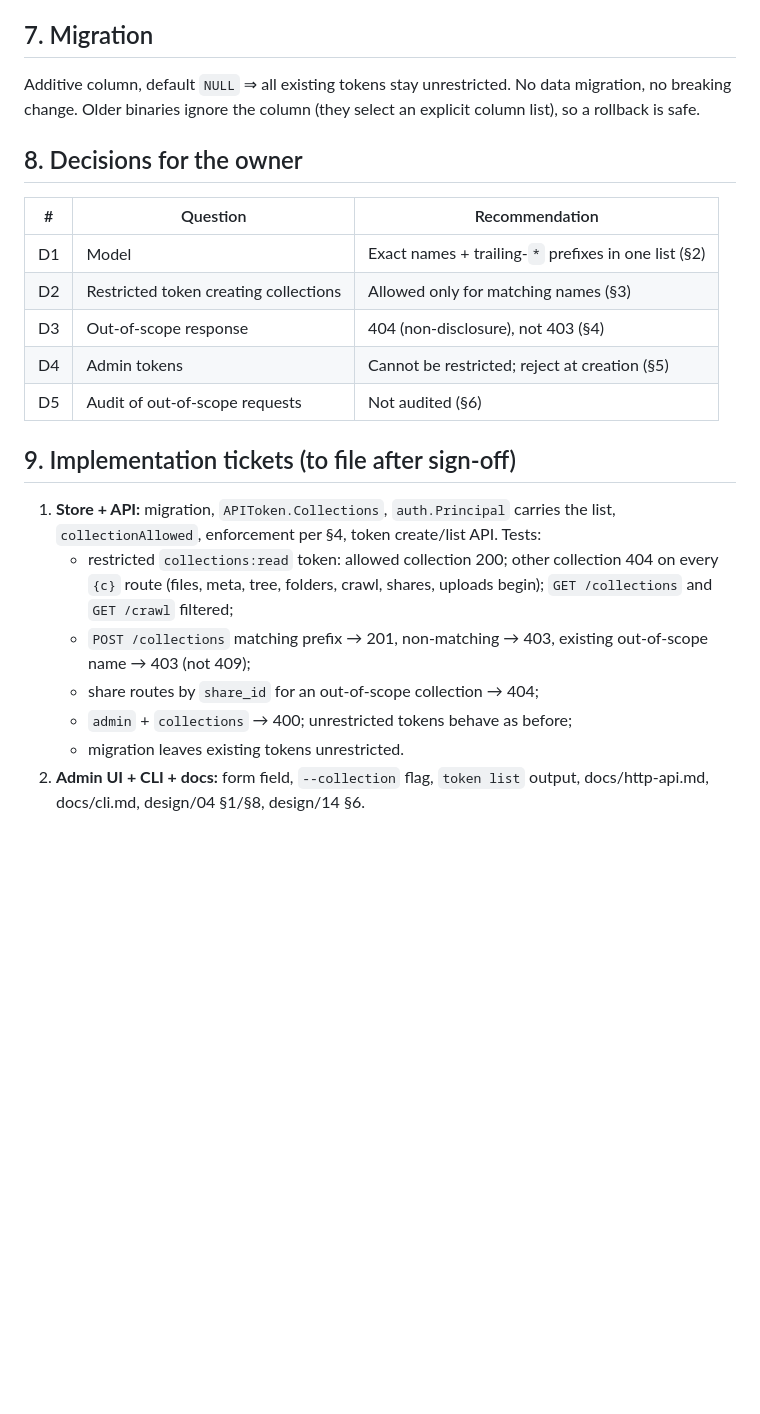
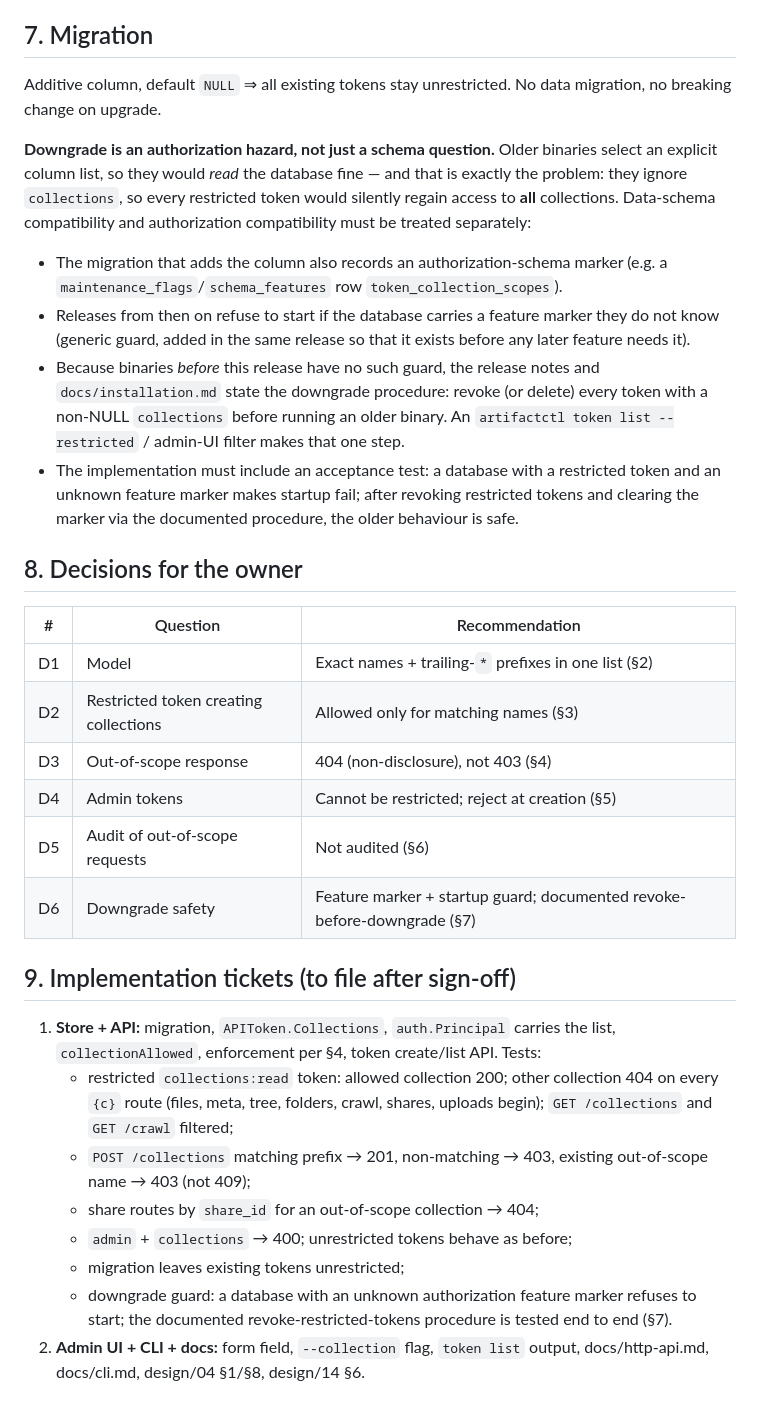
Before and after one commit to jdelic/artifactsd, a Markdown page: .agent-docs/design/16-token-scoping.md, the part around the change. Drawn GitHub-style; blank space fills up the shorter version.

Commit message:
docs(design): token scoping — downgrade is an authorization hazard
An older binary ignores the new restriction column, so restricted tokens
would regain access to every collection after a downgrade. The proposal
now separates data-schema compatibility from authorization
compatibility. It adds a feature marker with a startup guard, a
documented revoke-before-downgrade procedure, and an acceptance test.
It also lists this as decision D6.

Refs: artifactsd-m9e.26, artifactsd-7tl.7

Co-Authored-By: Claude Opus 5.5 <noreply@anthropic.com>
Claude-Session: https://claude.ai/code/session_017wfHZ32fX5d1YRFZD72y9C

```diff
--- a/.agent-docs/design/16-token-scoping.md
+++ b/.agent-docs/design/16-token-scoping.md
@@ -112,8 +112,27 @@ func collectionAllowed(p *auth.Principal, name string) bool
 ## 7. Migration
 
 Additive column, default `NULL` ⇒ all existing tokens stay unrestricted. No data
-migration, no breaking change. Older binaries ignore the column (they select an
-explicit column list), so a rollback is safe.
+migration, no breaking change on upgrade.
+
+**Downgrade is an authorization hazard, not just a schema question.** Older
+binaries select an explicit column list, so they would *read* the database fine —
+and that is exactly the problem: they ignore `collections`, so every restricted
+token would silently regain access to **all** collections. Data-schema
+compatibility and authorization compatibility must be treated separately:
+
+- The migration that adds the column also records an authorization-schema marker
+  (e.g. a `maintenance_flags`/`schema_features` row `token_collection_scopes`).
+- Releases from then on refuse to start if the database carries a feature marker
+  they do not know (generic guard, added in the same release so that it exists
+  before any later feature needs it).
+- Because binaries *before* this release have no such guard, the release notes
+  and `docs/installation.md` state the downgrade procedure: revoke (or delete)
+  every token with a non-NULL `collections` before running an older binary. An
+  `artifactctl token list --restricted` / admin-UI filter makes that one step.
+- The implementation must include an acceptance test: a database with a
+  restricted token and an unknown feature marker makes startup fail; after
+  revoking restricted tokens and clearing the marker via the documented
+  procedure, the older behaviour is safe.
 
 ## 8. Decisions for the owner
 
@@ -124,6 +143,7 @@ explicit column list), so a rollback is safe.
 | D3 | Out-of-scope response | 404 (non-disclosure), not 403 (§4) |
 | D4 | Admin tokens | Cannot be restricted; reject at creation (§5) |
 | D5 | Audit of out-of-scope requests | Not audited (§6) |
+| D6 | Downgrade safety | Feature marker + startup guard; documented revoke-before-downgrade (§7) |
 
 ## 9. Implementation tickets (to file after sign-off)
 
@@ -137,6 +157,9 @@ explicit column list), so a rollback is safe.
      out-of-scope name → 403 (not 409);
    - share routes by `share_id` for an out-of-scope collection → 404;
    - `admin` + `collections` → 400; unrestricted tokens behave as before;
-   - migration leaves existing tokens unrestricted.
+   - migration leaves existing tokens unrestricted;
+   - downgrade guard: a database with an unknown authorization feature marker
+     refuses to start; the documented revoke-restricted-tokens procedure is
+     tested end to end (§7).
 2. **Admin UI + CLI + docs:** form field, `--collection` flag, `token list`
    output, docs/http-api.md, docs/cli.md, design/04 §1/§8, design/14 §6.
```
